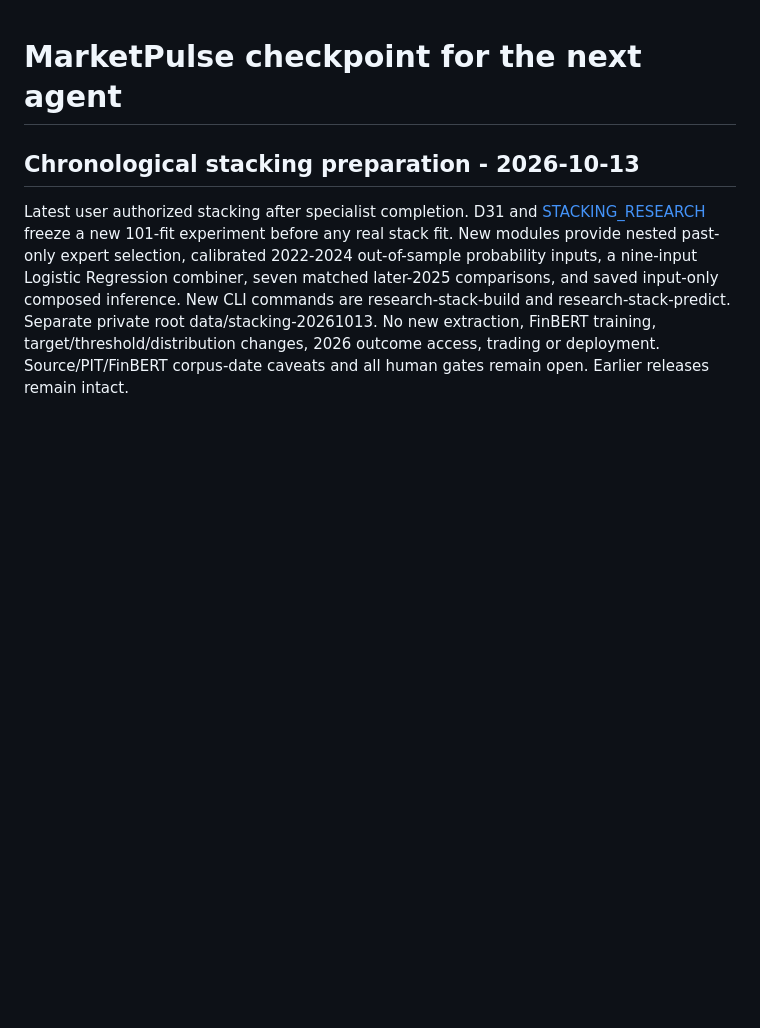
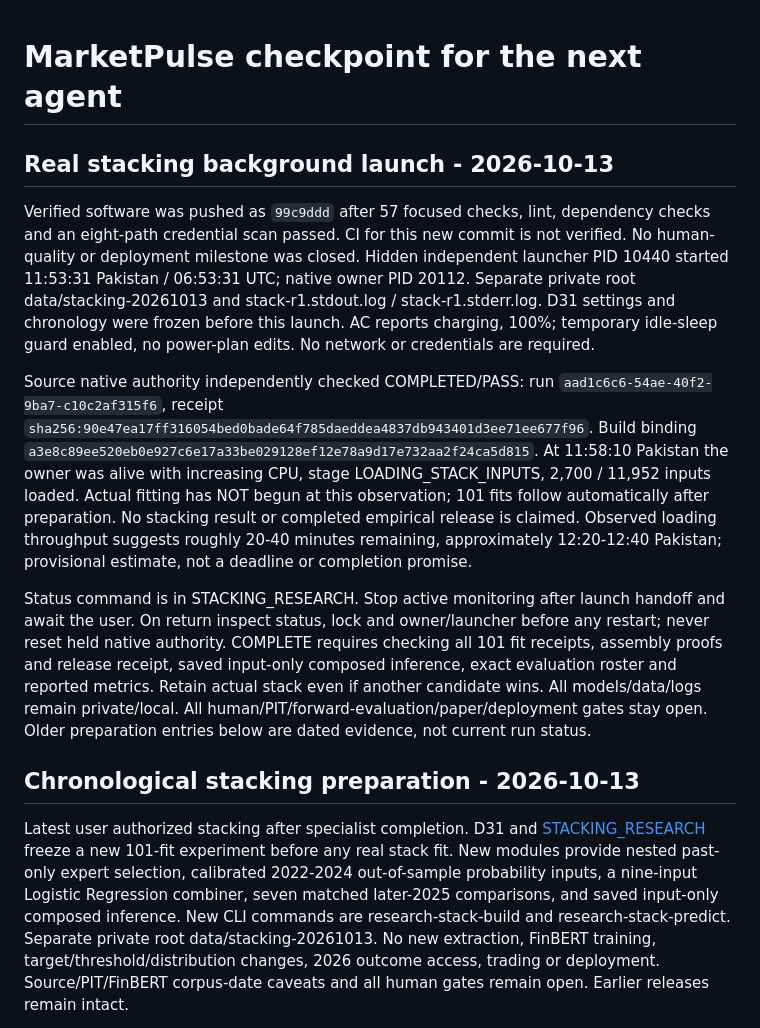
Before and after one commit to codera647/MarketPulse, a Markdown page: doc/CHECKPOINT.md, the part around the change. Drawn GitHub-style; blank space fills up the shorter version.

Commit message:
Record stacking background launch and handoff

```diff
--- a/doc/CHECKPOINT.md
+++ b/doc/CHECKPOINT.md
@@ -1,4 +1,35 @@
 # MarketPulse checkpoint for the next agent
+
+## Real stacking background launch - 2026-10-13
+
+Verified software was pushed as `99c9ddd` after 57 focused checks, lint,
+dependency checks and an eight-path credential scan passed. CI for this new
+commit is not verified. No human-quality or deployment milestone was closed.
+Hidden independent launcher PID 10440 started 11:53:31 Pakistan / 06:53:31 UTC;
+native owner PID 20112. Separate private root data/stacking-20261013 and
+stack-r1.stdout.log / stack-r1.stderr.log. D31 settings and chronology were
+frozen before this launch. AC reports charging, 100%; temporary idle-sleep
+guard enabled, no power-plan edits. No network or credentials are required.
+
+Source native authority independently checked COMPLETED/PASS: run
+`aad1c6c6-54ae-40f2-9ba7-c10c2af315f6`, receipt
+`sha256:90e47ea17ff316054bed0bade64f785daeddea4837db943401d3ee71ee677f96`.
+Build binding `a3e8c89ee520eb0e927c6e17a33be029128ef12e78a9d17e732aa2f24ca5d815`.
+At 11:58:10 Pakistan the owner was alive with increasing CPU, stage
+LOADING_STACK_INPUTS, 2,700 / 11,952 inputs loaded. Actual fitting has NOT
+begun at this observation; 101 fits follow automatically after preparation.
+No stacking result or completed empirical release is claimed. Observed loading
+throughput suggests roughly 20-40 minutes remaining, approximately 12:20-12:40
+Pakistan; provisional estimate, not a deadline or completion promise.
+
+Status command is in STACKING_RESEARCH. Stop active monitoring after launch
+handoff and await the user. On return inspect status, lock and owner/launcher
+before any restart; never reset held native authority. COMPLETE requires
+checking all 101 fit receipts, assembly proofs and release receipt, saved
+input-only composed inference, exact evaluation roster and reported metrics.
+Retain actual stack even if another candidate wins. All models/data/logs remain
+private/local. All human/PIT/forward-evaluation/paper/deployment gates stay open.
+Older preparation entries below are dated evidence, not current run status.
 
 ## Chronological stacking preparation - 2026-10-13
 
```
